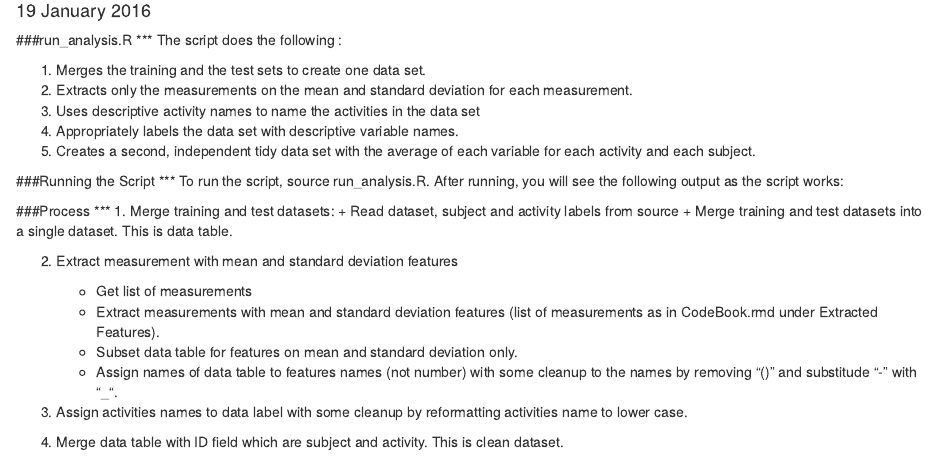
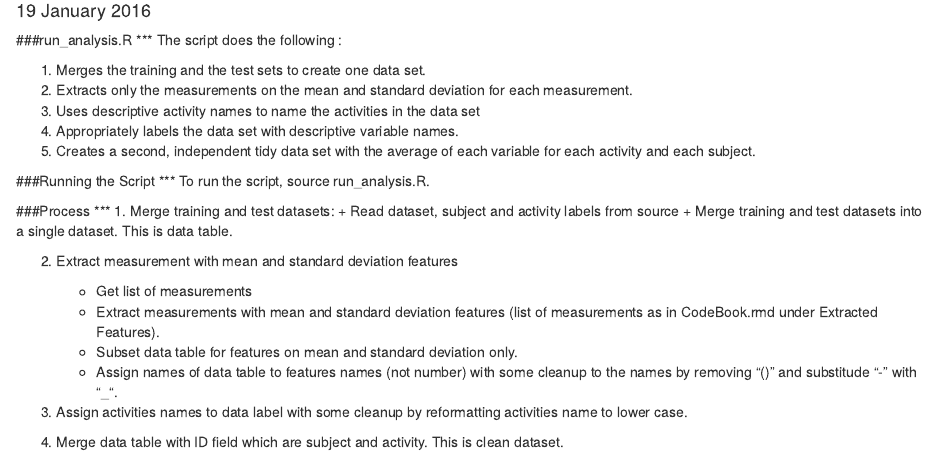
Before and after one commit to mmasngut/Getting-and-Cleaning-Data-Project, an R Markdown document (README.rmd): the page in a window 1100 px wide, from 100 px down. Rendered offline with R 4.5, knitr and Pandoc, with nearby package versions.

Commit message:
Update readme file

```diff
--- a/README.rmd
+++ b/README.rmd
@@ -19,8 +19,7 @@ The script does the following :
 
 ###Running the Script
 ***
-To run the script, source run_analysis.R. After running, you will see the following output as the script works:
-
+To run the script, source run_analysis.R.
 
 ###Process
 ***
```
